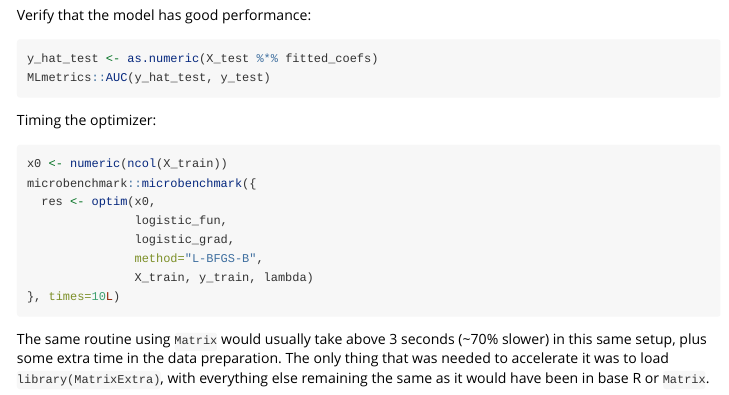
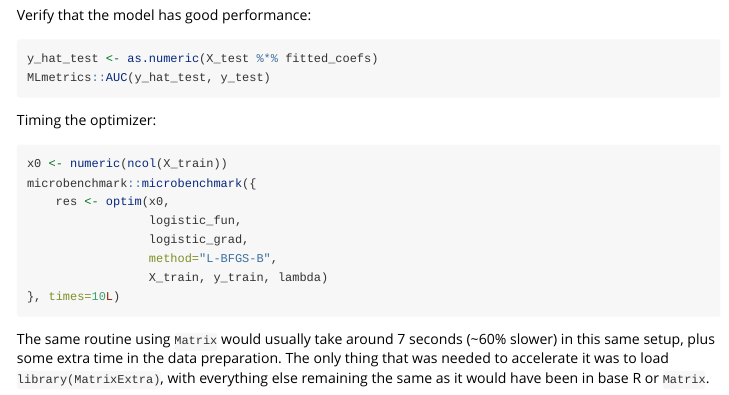
Before and after one commit to david-cortes/MatrixExtra, an R Markdown document (vignettes/Introducing_MatrixExtra.Rmd): the page in a window 1100 px wide, from 8620 px down. Rendered offline with R 4.5, knitr and Pandoc, with nearby package versions; some code elsewhere in the file could not run offline; long lines of code are wrapped.

Commit message:
fix incorrectly-read file in vignette timing

````diff
--- a/vignettes/Introducing_MatrixExtra.Rmd
+++ b/vignettes/Introducing_MatrixExtra.Rmd
@@ -478,16 +478,16 @@ Timing the optimizer:
 ```{r, eval=RUN_ALL}
 x0 <- numeric(ncol(X_train))
 microbenchmark::microbenchmark({
-  res <- optim(x0,
-               logistic_fun,
-               logistic_grad,
-               method="L-BFGS-B",
-               X_train, y_train, lambda)
+    res <- optim(x0,
+                 logistic_fun,
+                 logistic_grad,
+                 method="L-BFGS-B",
+                 X_train, y_train, lambda)
 }, times=10L)
 ```
 
-The same routine using `Matrix` would usually take above 3 seconds
-(~70% slower) in this same setup, plus some extra time in the data
+The same routine using `Matrix` would usually take around 7 seconds
+(~60% slower) in this same setup, plus some extra time in the data
 preparation. The only thing that was needed to accelerate it was to load
 `library(MatrixExtra)`, with everything else remaining the same as it
 would have been in base R or `Matrix`.
````
Also changed, not shown: inst/doc/Introducing_MatrixExtra.html, 1 other file.
